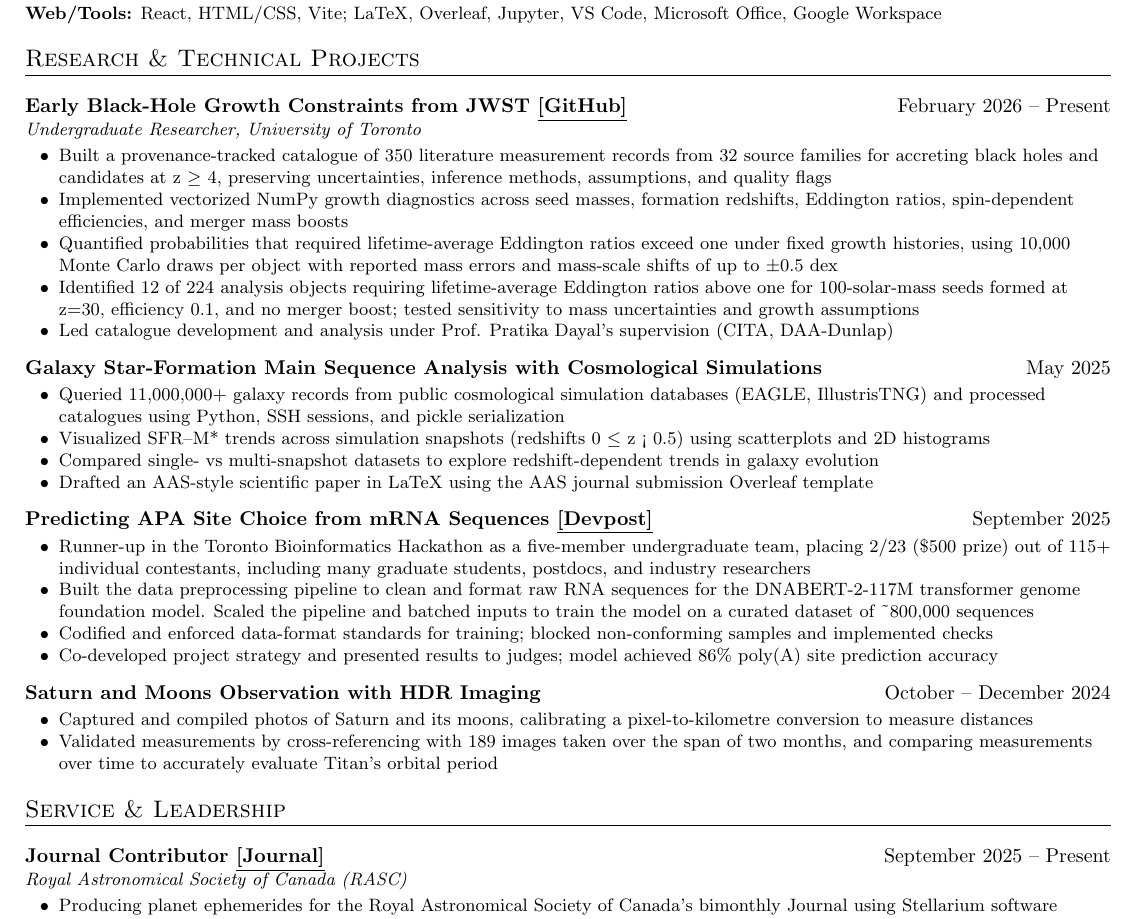
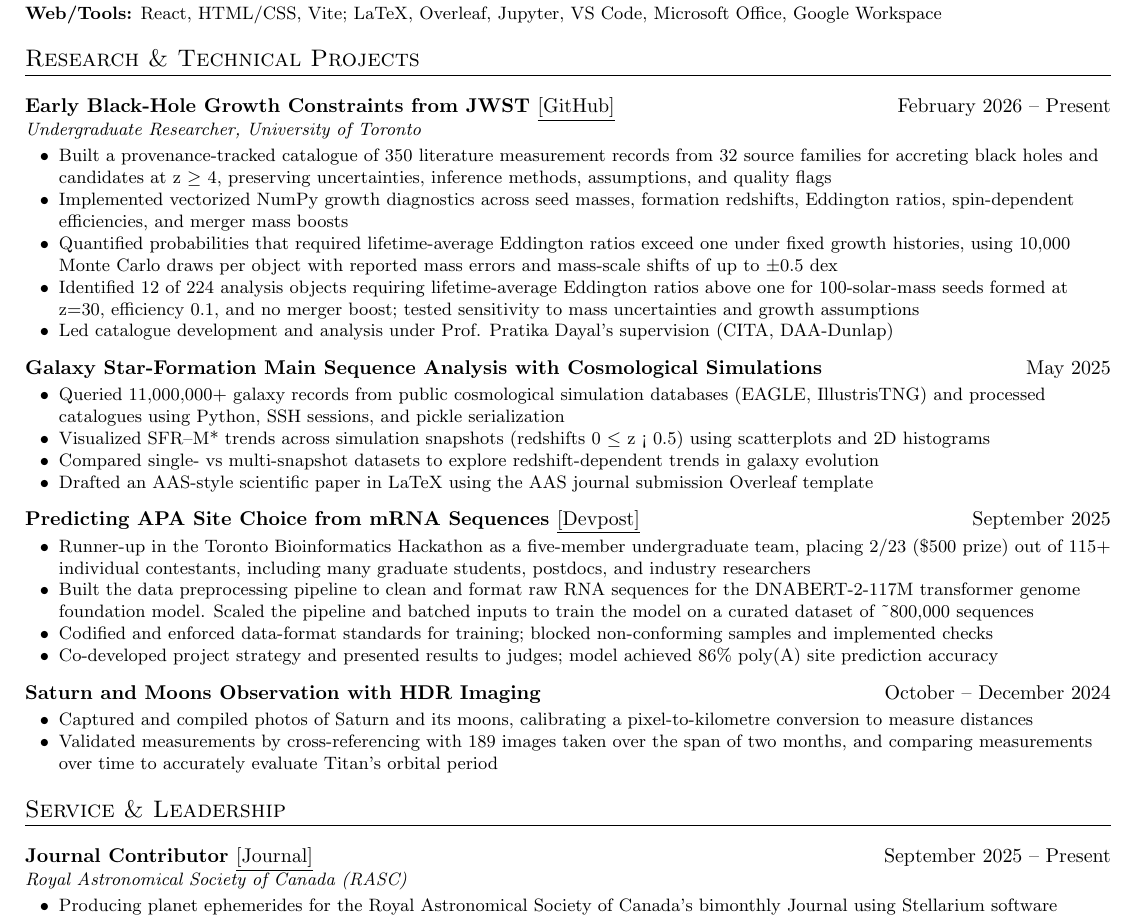
Before and after one commit to nniickels/personal-website, a LaTeX CV (resume/resume.tex): part of the page, cut so that both start at the same text. Compiled offline with pdfLaTeX.

Commit message:
Use regular weight for resume project links

```diff
--- a/resume/resume.tex
+++ b/resume/resume.tex
@@ -27,7 +27,7 @@
 {\small\textbf{Data/ML:} scikit-learn; PyTorch; Transformers}\\[1pt]
 {\small\textbf{Web/Tools:} React, HTML/CSS, Vite; LaTeX, Overleaf, Jupyter, VS Code, Microsoft Office, Google Workspace}\\[1pt]
 \section{Research \& Technical Projects}
-\vspace{5pt}\heading{Early Black-Hole Growth Constraints from JWST \href{https://github.com/nniickels/highz-accretion-atlas}{\underline{[GitHub]}}}{February 2026 -- Present}\\[-1pt]
+\vspace{5pt}\heading{Early Black-Hole Growth Constraints from JWST \href{https://github.com/nniickels/highz-accretion-atlas}{\textnormal{\underline{[GitHub]}}}}{February 2026 -- Present}\\[-1pt]
 {\small\textit{Undergraduate Researcher, University of Toronto}}
 \begin{itemize}\small
 \item Built a provenance-tracked catalogue of 350 literature measurement records from 32 source families for accreting black holes and candidates at z $\geq$ 4, preserving uncertainties, inference methods, assumptions, and quality flags
@@ -44,7 +44,7 @@
 \item Compared single- vs multi-snapshot datasets to explore redshift-dependent trends in galaxy evolution
 \item Drafted an AAS-style scientific paper in LaTeX using the AAS journal submission Overleaf template
 \end{itemize}
-\vspace{5pt}\heading{Predicting APA Site Choice from mRNA Sequences \href{https://devpost.com/software/predicting-apa-site-choice-from-mrna-sequences}{\underline{[Devpost]}}}{September 2025}
+\vspace{5pt}\heading{Predicting APA Site Choice from mRNA Sequences \href{https://devpost.com/software/predicting-apa-site-choice-from-mrna-sequences}{\textnormal{\underline{[Devpost]}}}}{September 2025}
 \begin{itemize}\small
 \item Runner-up in the Toronto Bioinformatics Hackathon as a five-member undergraduate team, placing 2/23 (\$500 prize) out of 115+ individual contestants, including many graduate students, postdocs, and industry researchers
 \item Built the data preprocessing pipeline to clean and format raw RNA sequences for the DNABERT-2-117M transformer genome foundation model. Scaled the pipeline and batched inputs to train the model on a curated dataset of \textasciitilde{}800,000 sequences
@@ -56,7 +56,7 @@
 \item Captured and compiled photos of Saturn and its moons, calibrating a pixel-to-kilometre conversion to measure distances
 \item Validated measurements by cross-referencing with 189 images taken over the span of two months, and comparing measurements over time to accurately evaluate Titan's orbital period
 \end{itemize}
-\section{Service \& Leadership}\vspace{5pt}\heading{Journal Contributor \href{https://www.rasc.ca/node/47054}{\underline{[Journal]}}}{September 2025 -- Present}\\[-1pt]
+\section{Service \& Leadership}\vspace{5pt}\heading{Journal Contributor \href{https://www.rasc.ca/node/47054}{\textnormal{\underline{[Journal]}}}}{September 2025 -- Present}\\[-1pt]
 {\small\textit{Royal Astronomical Society of Canada (RASC)}}
 \begin{itemize}\small
 \item Producing planet ephemerides for the Royal Astronomical Society of Canada's bimonthly Journal using Stellarium software
```
Also changed, not shown: 1 other file.
